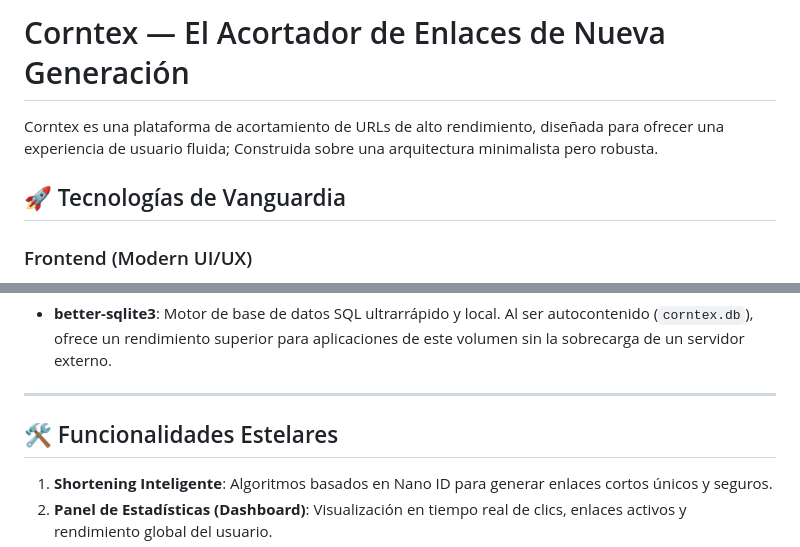
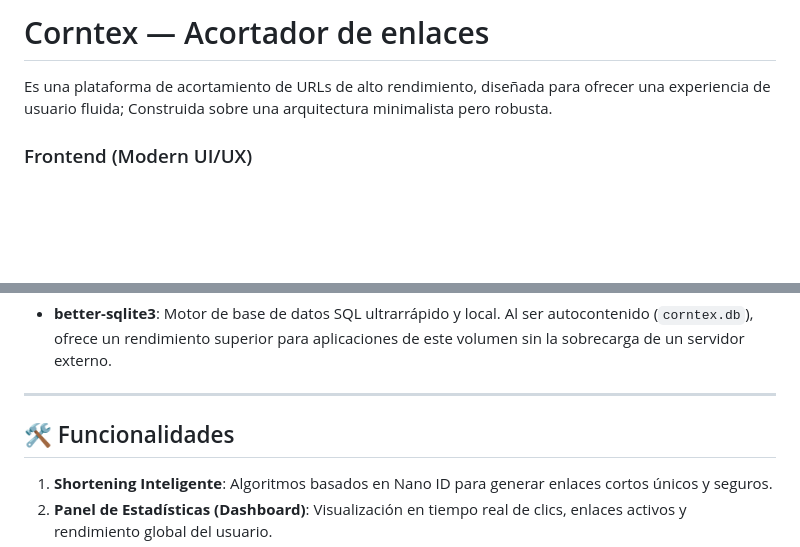
Before and after one commit to cornejo30/corntex, a Markdown page: README.md, 2 parts joined by grey strips. Drawn GitHub-style; blank space fills up the shorter version.

Commit message:
Revise README title and section headers
Updated the README to simplify the title and section headers, while maintaining the original content and structure.

```diff
--- a/README.md
+++ b/README.md
@@ -1,8 +1,7 @@
-# Corntex — El Acortador de Enlaces de Nueva Generación
+# Corntex — Acortador de enlaces
 
-Corntex es una plataforma de acortamiento de URLs de alto rendimiento, diseñada para ofrecer una experiencia de usuario fluida; Construida sobre una arquitectura minimalista pero robusta.
+Es una plataforma de acortamiento de URLs de alto rendimiento, diseñada para ofrecer una experiencia de usuario fluida; Construida sobre una arquitectura minimalista pero robusta.
 
-## 🚀 Tecnologías de Vanguardia
 
 ### Frontend (Modern UI/UX)
 - **Tailwind CSS**: Implementación de una arquitectura utility-first que ha sustituido completamente al CSS tradicional, permitiendo un diseño ágil y extremadamente pulido.
@@ -24,7 +23,7 @@ Corntex es una plataforma de acortamiento de URLs de alto rendimiento, diseñada
 
 ---
 
-## 🛠️ Funcionalidades Estelares
+## 🛠️ Funcionalidades
 
 1.  **Shortening Inteligente**: Algoritmos basados en Nano ID para generar enlaces cortos únicos y seguros.
 2.  **Panel de Estadísticas (Dashboard)**: Visualización en tiempo real de clics, enlaces activos y rendimiento global del usuario.
```
